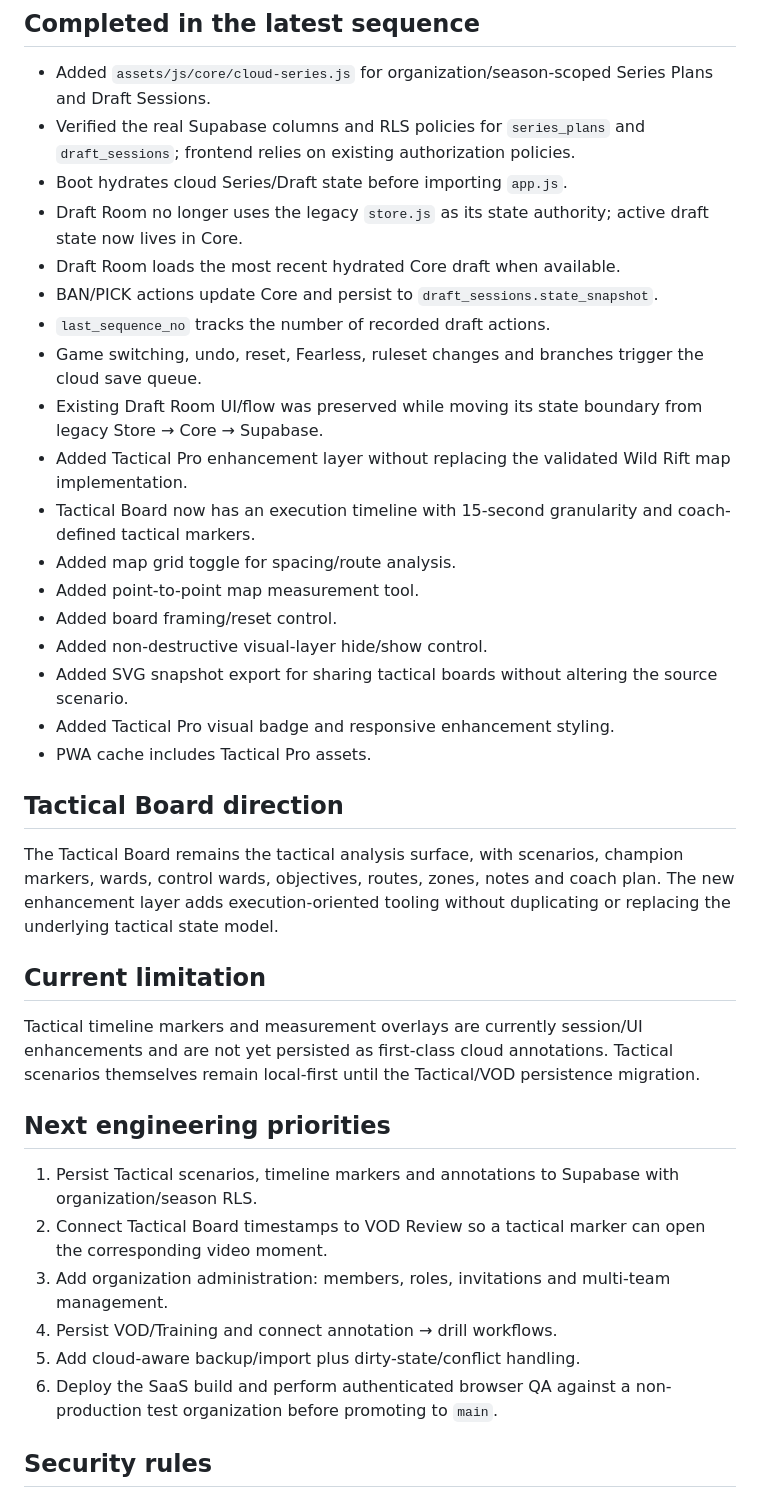
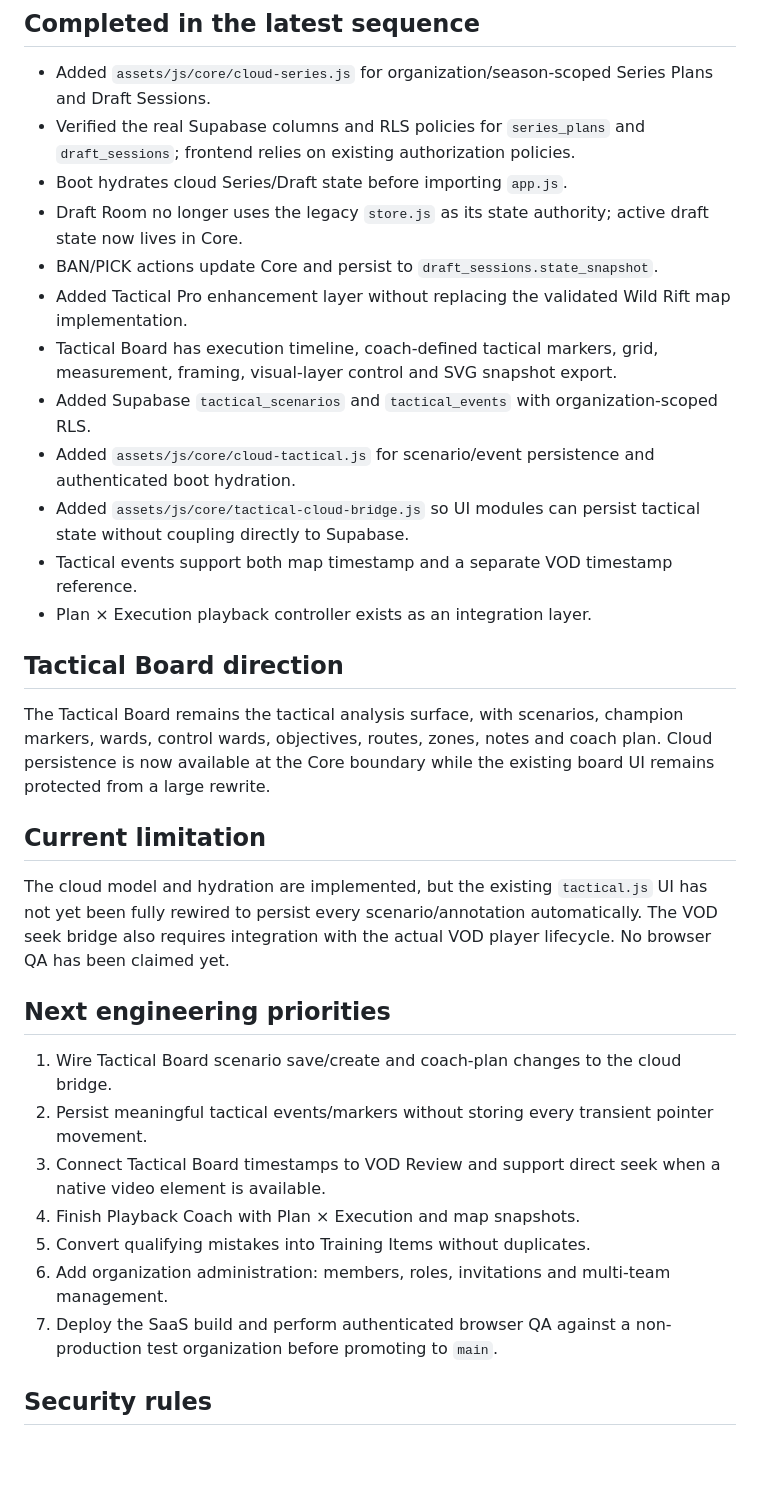
Before and after one commit to Versooh/frombos-claude, a Markdown page: FROMBOS-STATUS.md, the part around the change. GitHub-like rendering; blank space fills up the shorter version.

Commit message:
docs: update tactical cloud status

```diff
--- a/FROMBOS-STATUS.md
+++ b/FROMBOS-STATUS.md
@@ -13,34 +13,29 @@ _Last updated: 2026-09-15_
 - Verified the real Supabase columns and RLS policies for `series_plans` and `draft_sessions`; frontend relies on existing authorization policies.
 - Boot hydrates cloud Series/Draft state before importing `app.js`.
 - Draft Room no longer uses the legacy `store.js` as its state authority; active draft state now lives in Core.
-- Draft Room loads the most recent hydrated Core draft when available.
 - BAN/PICK actions update Core and persist to `draft_sessions.state_snapshot`.
-- `last_sequence_no` tracks the number of recorded draft actions.
-- Game switching, undo, reset, Fearless, ruleset changes and branches trigger the cloud save queue.
-- Existing Draft Room UI/flow was preserved while moving its state boundary from legacy Store → Core → Supabase.
 - Added Tactical Pro enhancement layer without replacing the validated Wild Rift map implementation.
-- Tactical Board now has an execution timeline with 15-second granularity and coach-defined tactical markers.
-- Added map grid toggle for spacing/route analysis.
-- Added point-to-point map measurement tool.
-- Added board framing/reset control.
-- Added non-destructive visual-layer hide/show control.
-- Added SVG snapshot export for sharing tactical boards without altering the source scenario.
-- Added Tactical Pro visual badge and responsive enhancement styling.
-- PWA cache includes Tactical Pro assets.
+- Tactical Board has execution timeline, coach-defined tactical markers, grid, measurement, framing, visual-layer control and SVG snapshot export.
+- Added Supabase `tactical_scenarios` and `tactical_events` with organization-scoped RLS.
+- Added `assets/js/core/cloud-tactical.js` for scenario/event persistence and authenticated boot hydration.
+- Added `assets/js/core/tactical-cloud-bridge.js` so UI modules can persist tactical state without coupling directly to Supabase.
+- Tactical events support both map timestamp and a separate VOD timestamp reference.
+- Plan × Execution playback controller exists as an integration layer.
 
 ## Tactical Board direction
-The Tactical Board remains the tactical analysis surface, with scenarios, champion markers, wards, control wards, objectives, routes, zones, notes and coach plan. The new enhancement layer adds execution-oriented tooling without duplicating or replacing the underlying tactical state model.
+The Tactical Board remains the tactical analysis surface, with scenarios, champion markers, wards, control wards, objectives, routes, zones, notes and coach plan. Cloud persistence is now available at the Core boundary while the existing board UI remains protected from a large rewrite.
 
 ## Current limitation
-Tactical timeline markers and measurement overlays are currently session/UI enhancements and are not yet persisted as first-class cloud annotations. Tactical scenarios themselves remain local-first until the Tactical/VOD persistence migration.
+The cloud model and hydration are implemented, but the existing `tactical.js` UI has not yet been fully rewired to persist every scenario/annotation automatically. The VOD seek bridge also requires integration with the actual VOD player lifecycle. No browser QA has been claimed yet.
 
 ## Next engineering priorities
-1. Persist Tactical scenarios, timeline markers and annotations to Supabase with organization/season RLS.
-2. Connect Tactical Board timestamps to VOD Review so a tactical marker can open the corresponding video moment.
-3. Add organization administration: members, roles, invitations and multi-team management.
-4. Persist VOD/Training and connect annotation → drill workflows.
-5. Add cloud-aware backup/import plus dirty-state/conflict handling.
-6. Deploy the SaaS build and perform authenticated browser QA against a non-production test organization before promoting to `main`.
+1. Wire Tactical Board scenario save/create and coach-plan changes to the cloud bridge.
+2. Persist meaningful tactical events/markers without storing every transient pointer movement.
+3. Connect Tactical Board timestamps to VOD Review and support direct seek when a native video element is available.
+4. Finish Playback Coach with Plan × Execution and map snapshots.
+5. Convert qualifying mistakes into Training Items without duplicates.
+6. Add organization administration: members, roles, invitations and multi-team management.
+7. Deploy the SaaS build and perform authenticated browser QA against a non-production test organization before promoting to `main`.
 
 ## Security rules
 - Never expose a Supabase service-role key in the browser.
```
